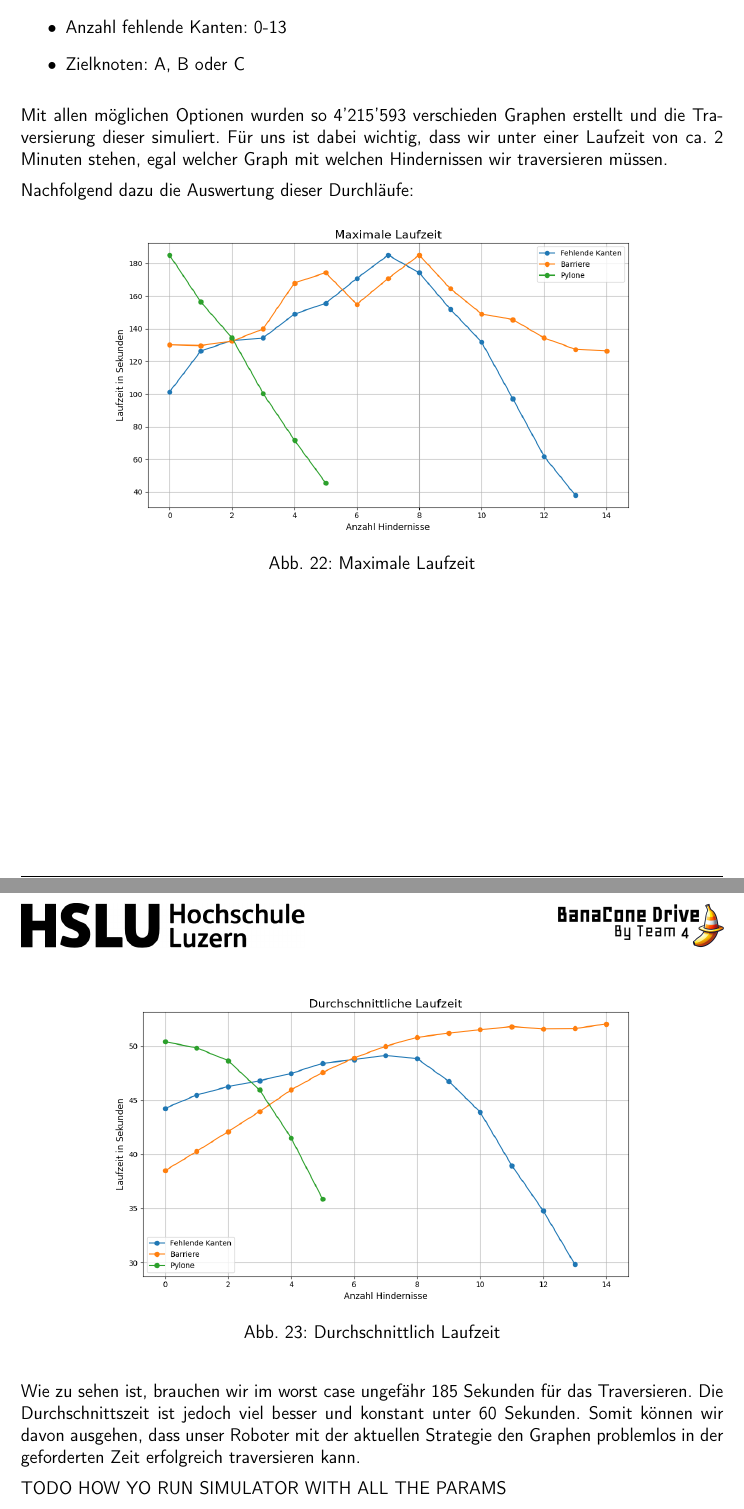
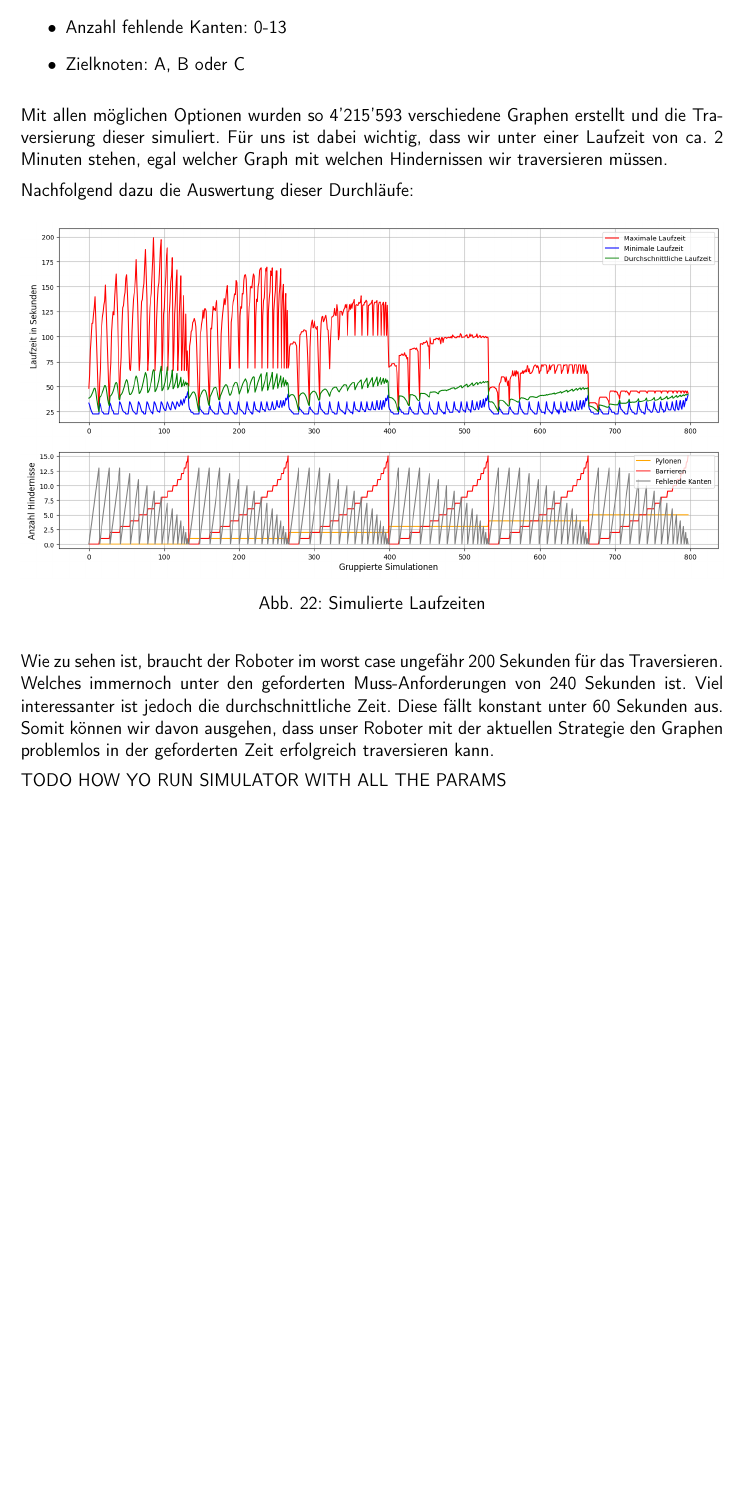
Before and after one commit to ameyer3/hslu-pren-1, a LaTeX document (main.tex, which reads parts/09-simulator.tex): two parts of pages 37 and 38 of 130 before the commit and part of page 37 of 129 after it, the two joined at a grey line, cut so that both start at the same text, the shorter picture padded with empty space. Compiled offline with pdfLaTeX.

Commit message:
Changes from Overleaf

```diff
--- a/parts/09-simulator.tex
+++ b/parts/09-simulator.tex
@@ -309,25 +309,19 @@ Dies haben wir nun mit nachfolgenden Optionen durchgeführt:
   \item Zielknoten: A, B oder C
 \end{itemize}
 
-Mit allen möglichen Optionen wurden so 4'215'593 verschieden Graphen erstellt und die Traversierung dieser simuliert.
+Mit allen möglichen Optionen wurden so 4'215'593 verschiedene Graphen erstellt und die Traversierung dieser simuliert.
 Für uns ist dabei wichtig, dass wir unter einer Laufzeit von ca. 2 Minuten stehen, egal welcher Graph mit welchen Hindernissen wir traversieren müssen.
 
 Nachfolgend dazu die Auswertung dieser Durchläufe:
 
 \begin{figure}[H]
-  \centering\includegraphics[width=0.75\linewidth]{assets/informatik-prototyp/simulator/max_seconds.png}
-  \caption{Maximale Laufzeit}
-  \label{fig:simulation-run-max-seconds}
+  \centering\includegraphics[width=\linewidth]{assets/informatik-prototyp/simulator/simulations_chart_sm.png}
+  \caption{Simulierte Laufzeiten}
+  \label{fig:simulation-run-chart}
 \end{figure}
 
-\begin{figure}[H]
-  \centering\includegraphics[width=0.75\linewidth]{assets/informatik-prototyp/simulator/mean_seconds.png}
-  \caption{Durchschnittlich Laufzeit}
-  \label{fig:simulation-run-mean-seconds}
-\end{figure}
-
-Wie zu sehen ist, brauchen wir im worst case ungefähr 185 Sekunden für das Traversieren.
-Die Durchschnittszeit ist jedoch viel besser und konstant unter 60 Sekunden.
+Wie zu sehen ist, braucht der Roboter im worst case ungefähr 200 Sekunden für das Traversieren. Welches immernoch unter den geforderten Muss-Anforderungen von 240 Sekunden ist.
+Viel interessanter ist jedoch die durchschnittliche Zeit. Diese fällt konstant unter 60 Sekunden aus.
 Somit können wir davon ausgehen, dass unser Roboter mit der aktuellen Strategie den Graphen problemlos in der geforderten Zeit erfolgreich traversieren kann.
 
 TODO HOW YO RUN SIMULATOR WITH ALL THE PARAMS
```
Also changed, not shown: assets/informatik-prototyp/simulator/simulations_chart.png (added), assets/informatik-prototyp/simulator/simulations_chart_sm.png (added).
